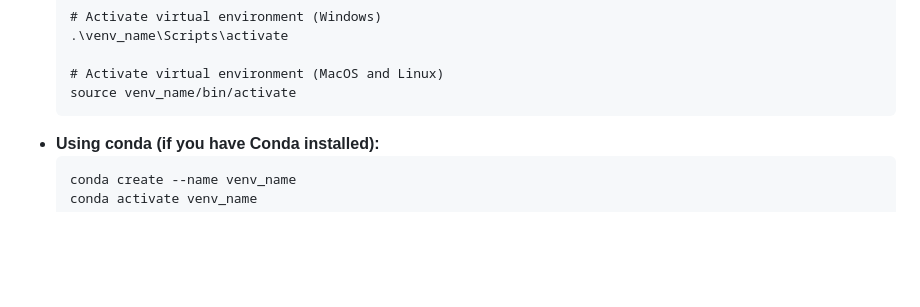
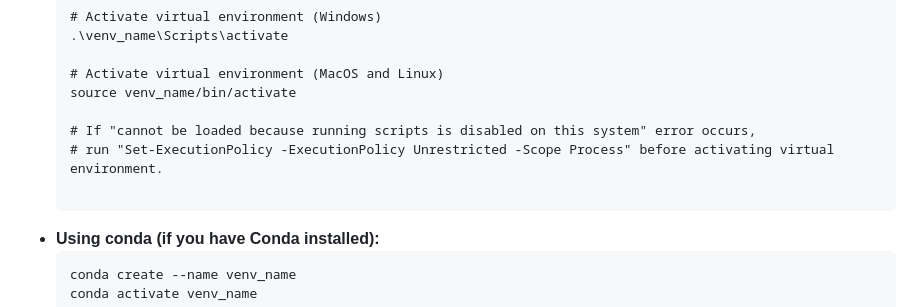
Before and after one commit to JovianSanjaya/2D-Mapping-and-Simulation-Approach, a Markdown page: README.md, the part around the change. Rendered like a GitHub page; blank space fills up the shorter version.

````diff
--- a/README.md
+++ b/README.md
@@ -50,6 +50,10 @@ Part a) is run on a Jupyter Notebook, whereas part b) is a website that is hoste
 
     # Activate virtual environment (MacOS and Linux)
     source venv_name/bin/activate
+
+    # If "cannot be loaded because running scripts is disabled on this system" error occurs,
+    # run "Set-ExecutionPolicy -ExecutionPolicy Unrestricted -Scope Process" before activating virtual environment.
+
     ```
 * **Using conda (if you have Conda installed):**
     ```
````
